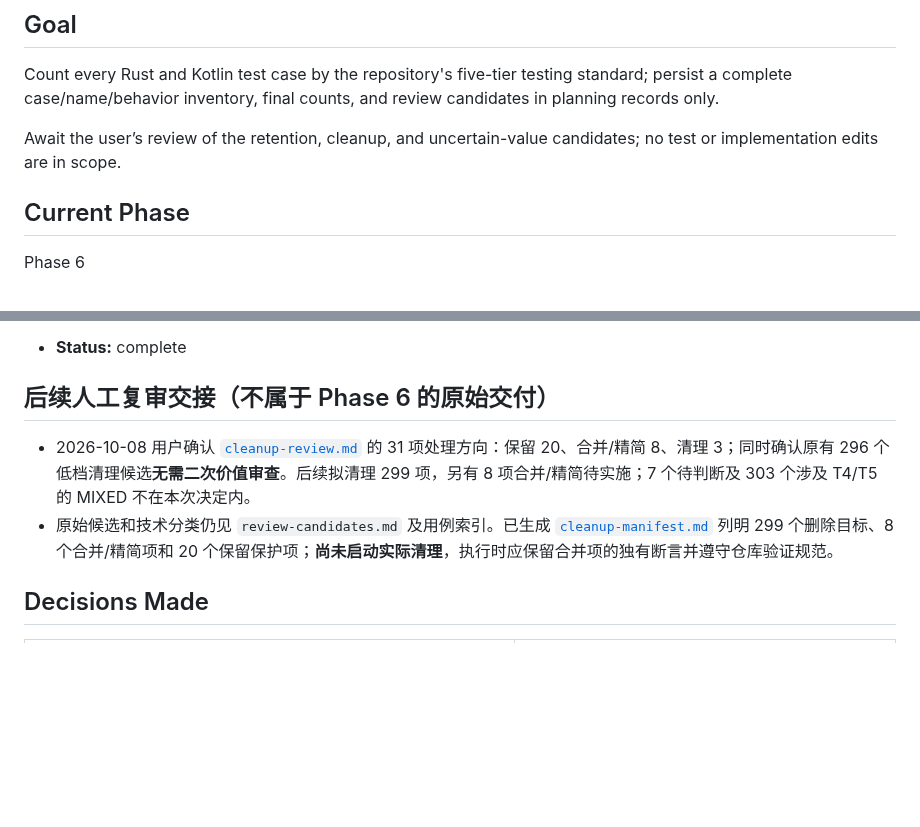
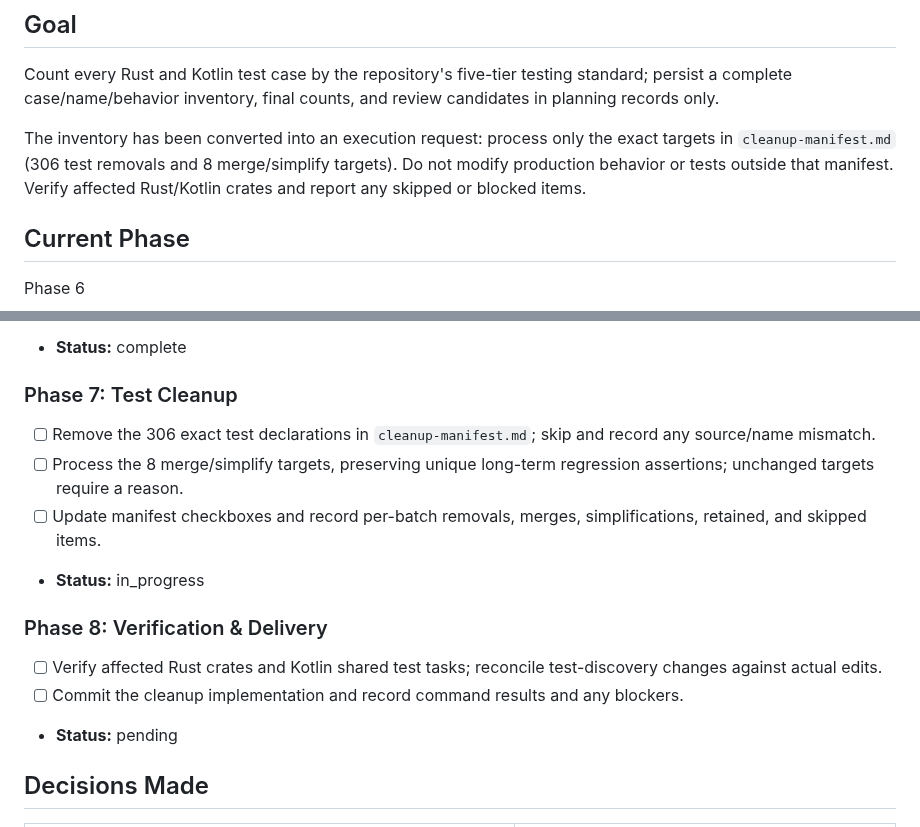
Before and after one commit to slhaf/AgenticGPT, a Markdown page: .planning/2026-10-08-rust-kotlin-test-inventory/task_plan.md, 2 parts joined by grey strips. Rendered like a GitHub page; blank space fills up the shorter version.

```diff
--- a/.planning/2026-10-08-rust-kotlin-test-inventory/task_plan.md
+++ b/.planning/2026-10-08-rust-kotlin-test-inventory/task_plan.md
@@ -3,7 +3,7 @@
 ## Goal
 Count every Rust and Kotlin test case by the repository's five-tier testing standard; persist a complete case/name/behavior inventory, final counts, and review candidates in planning records only.
 
-Await the user’s review of the retention, cleanup, and uncertain-value candidates; no test or implementation edits are in scope.
+The inventory has been converted into an execution request: process only the exact targets in `cleanup-manifest.md` (306 test removals and 8 merge/simplify targets). Do not modify production behavior or tests outside that manifest. Verify affected Rust/Kotlin crates and report any skipped or blocked items.
 
 ## Current Phase
 Phase 6
@@ -50,10 +50,16 @@ Phase 6
 - [x] Commit planning-only changes; do not alter test or implementation files
 - **Status:** complete
 
-## 后续人工复审交接（不属于 Phase 6 的原始交付）
+### Phase 7: Test Cleanup
+- [ ] Remove the 306 exact test declarations in `cleanup-manifest.md`; skip and record any source/name mismatch.
+- [ ] Process the 8 merge/simplify targets, preserving unique long-term regression assertions; unchanged targets require a reason.
+- [ ] Update manifest checkboxes and record per-batch removals, merges, simplifications, retained, and skipped items.
+- **Status:** in_progress
 
-- 2026-10-08 用户确认 [`cleanup-review.md`](cleanup-review.md) 的 31 项处理方向：保留 20、合并/精简 8、清理 3；同时确认原有 296 个低档清理候选**无需二次价值审查**。后续拟清理 299 项，另有 8 项合并/精简待实施；7 个待判断及 303 个涉及 T4/T5 的 MIXED 不在本次决定内。
-- 原始候选和技术分类仍见 `review-candidates.md` 及用例索引。已生成 [`cleanup-manifest.md`](cleanup-manifest.md) 列明 299 个删除目标、8 个合并/精简项和 20 个保留保护项；**尚未启动实际清理**，执行时应保留合并项的独有断言并遵守仓库验证规范。
+### Phase 8: Verification & Delivery
+- [ ] Verify affected Rust crates and Kotlin shared test tasks; reconcile test-discovery changes against actual edits.
+- [ ] Commit the cleanup implementation and record command results and any blockers.
+- **Status:** pending
 
 
 ## Decisions Made
```
Also changed, not shown: .planning/2026-10-08-rust-kotlin-test-inventory/findings.md (+7 -1 lines), .planning/2026-10-08-rust-kotlin-test-inventory/progress.md (+7 -0 lines).
